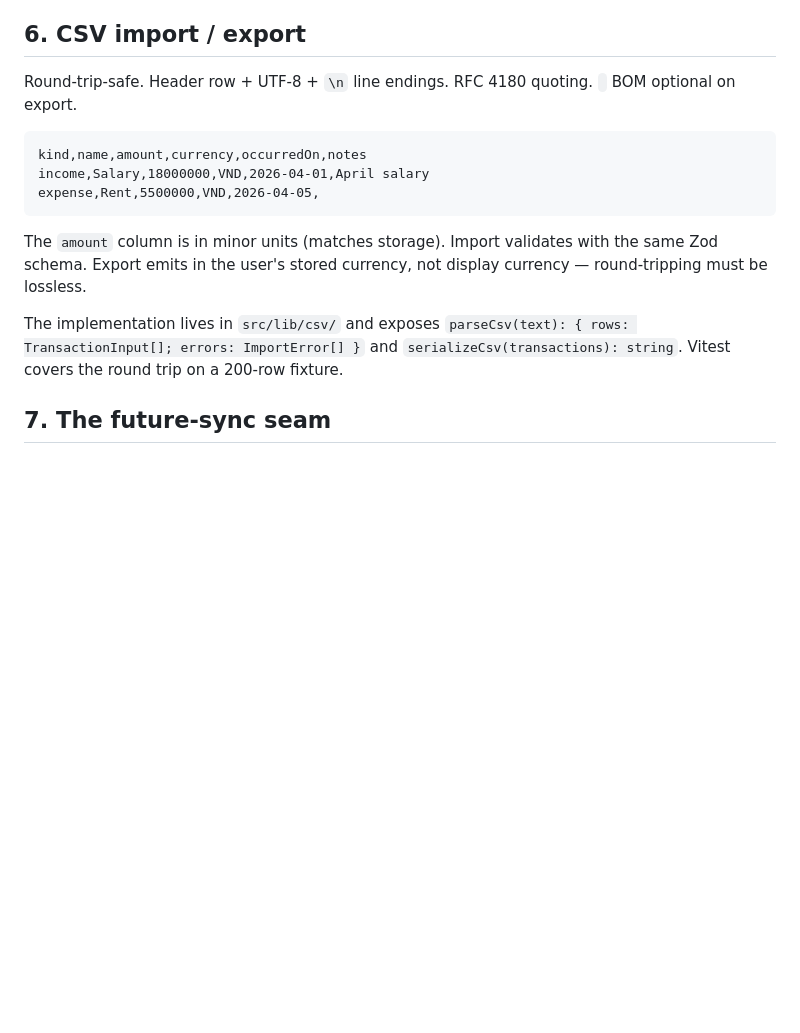
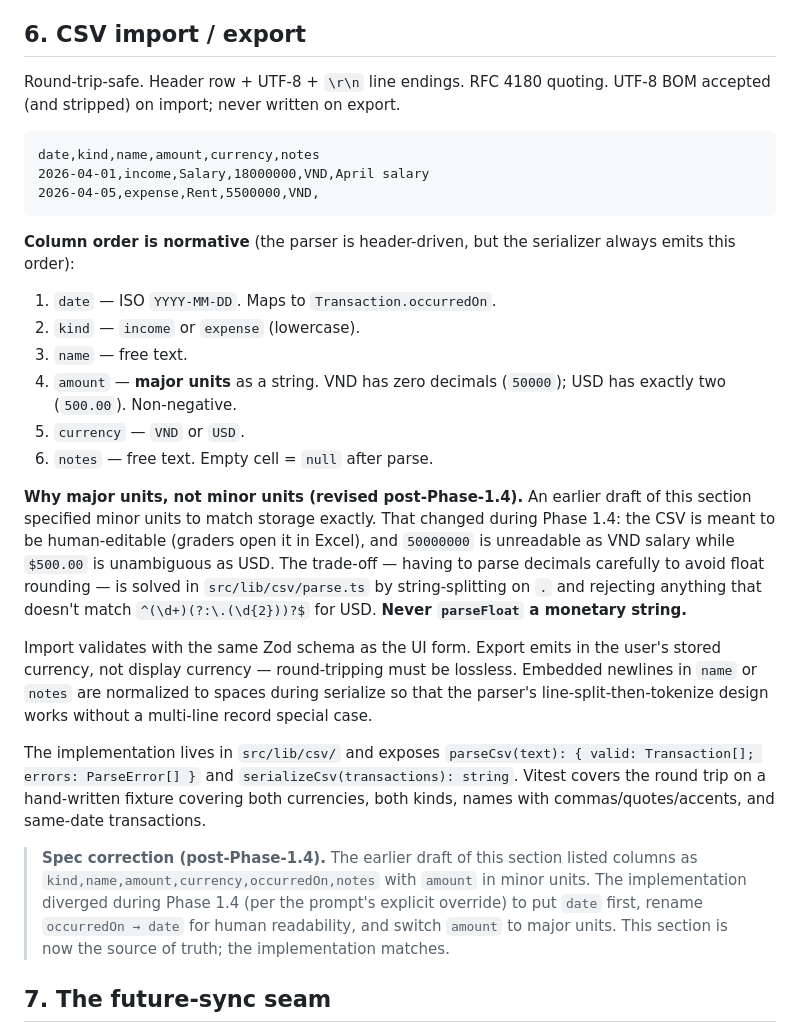
Before and after one commit to Duong-Truong-Anh/finance-web-project, a Markdown page: docs/02_data_model.md, the part around the change. Rendered like a GitHub page; blank space fills up the shorter version.

Commit message:
docs: align Cash Flow specs with shipped implementation

````diff
--- a/docs/02_data_model.md
+++ b/docs/02_data_model.md
@@ -217,17 +217,30 @@ Behavior (the adapter is in `src/lib/`, which has zero UI deps — so it does no
 
 ## 6. CSV import / export
 
-Round-trip-safe. Header row + UTF-8 + `\n` line endings. RFC 4180 quoting. `﻿` BOM optional on export.
+Round-trip-safe. Header row + UTF-8 + `\r\n` line endings. RFC 4180 quoting. UTF-8 BOM accepted (and stripped) on import; never written on export.
 
 ```
-kind,name,amount,currency,occurredOn,notes
-income,Salary,18000000,VND,2026-04-01,April salary
-expense,Rent,5500000,VND,2026-04-05,
+date,kind,name,amount,currency,notes
+2026-04-01,income,Salary,18000000,VND,April salary
+2026-04-05,expense,Rent,5500000,VND,
 ```
 
-The `amount` column is in minor units (matches storage). Import validates with the same Zod schema. Export emits in the user's stored currency, not display currency — round-tripping must be lossless.
+**Column order is normative** (the parser is header-driven, but the serializer always emits this order):
 
-The implementation lives in `src/lib/csv/` and exposes `parseCsv(text): { rows: TransactionInput[]; errors: ImportError[] }` and `serializeCsv(transactions): string`. Vitest covers the round trip on a 200-row fixture.
+1. `date` — ISO `YYYY-MM-DD`. Maps to `Transaction.occurredOn`.
+2. `kind` — `income` or `expense` (lowercase).
+3. `name` — free text.
+4. `amount` — **major units** as a string. VND has zero decimals (`50000`); USD has exactly two (`500.00`). Non-negative.
+5. `currency` — `VND` or `USD`.
+6. `notes` — free text. Empty cell = `null` after parse.
+
+**Why major units, not minor units (revised post-Phase-1.4).** An earlier draft of this section specified minor units to match storage exactly. That changed during Phase 1.4: the CSV is meant to be human-editable (graders open it in Excel), and `50000000` is unreadable as VND salary while `$500.00` is unambiguous as USD. The trade-off — having to parse decimals carefully to avoid float rounding — is solved in `src/lib/csv/parse.ts` by string-splitting on `.` and rejecting anything that doesn't match `^(\d+)(?:\.(\d{2}))?$` for USD. **Never `parseFloat` a monetary string.**
+
+Import validates with the same Zod schema as the UI form. Export emits in the user's stored currency, not display currency — round-tripping must be lossless. Embedded newlines in `name` or `notes` are normalized to spaces during serialize so that the parser's line-split-then-tokenize design works without a multi-line record special case.
+
+The implementation lives in `src/lib/csv/` and exposes `parseCsv(text): { valid: Transaction[]; errors: ParseError[] }` and `serializeCsv(transactions): string`. Vitest covers the round trip on a hand-written fixture covering both currencies, both kinds, names with commas/quotes/accents, and same-date transactions.
+
+> **Spec correction (post-Phase-1.4).** The earlier draft of this section listed columns as `kind,name,amount,currency,occurredOn,notes` with `amount` in minor units. The implementation diverged during Phase 1.4 (per the prompt's explicit override) to put `date` first, rename `occurredOn → date` for human readability, and switch `amount` to major units. This section is now the source of truth; the implementation matches.
 
 ## 7. The future-sync seam
 
````
Also changed, not shown: docs/04_feature_spec.md (+10 -8 lines).
